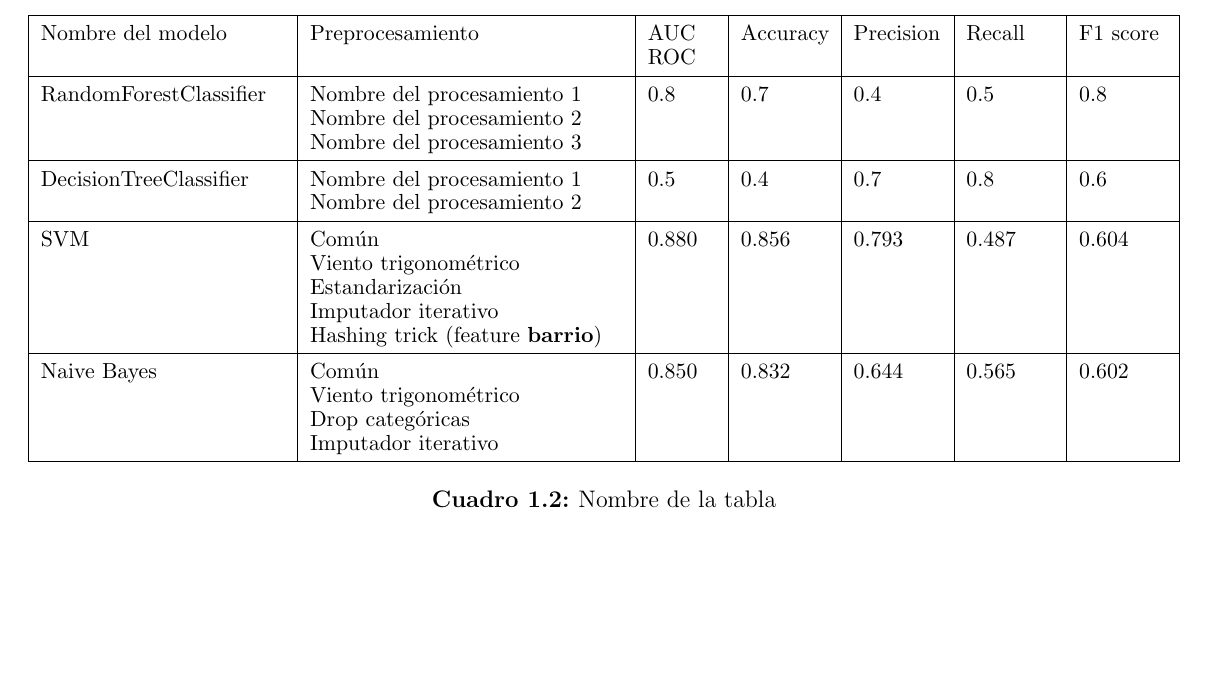
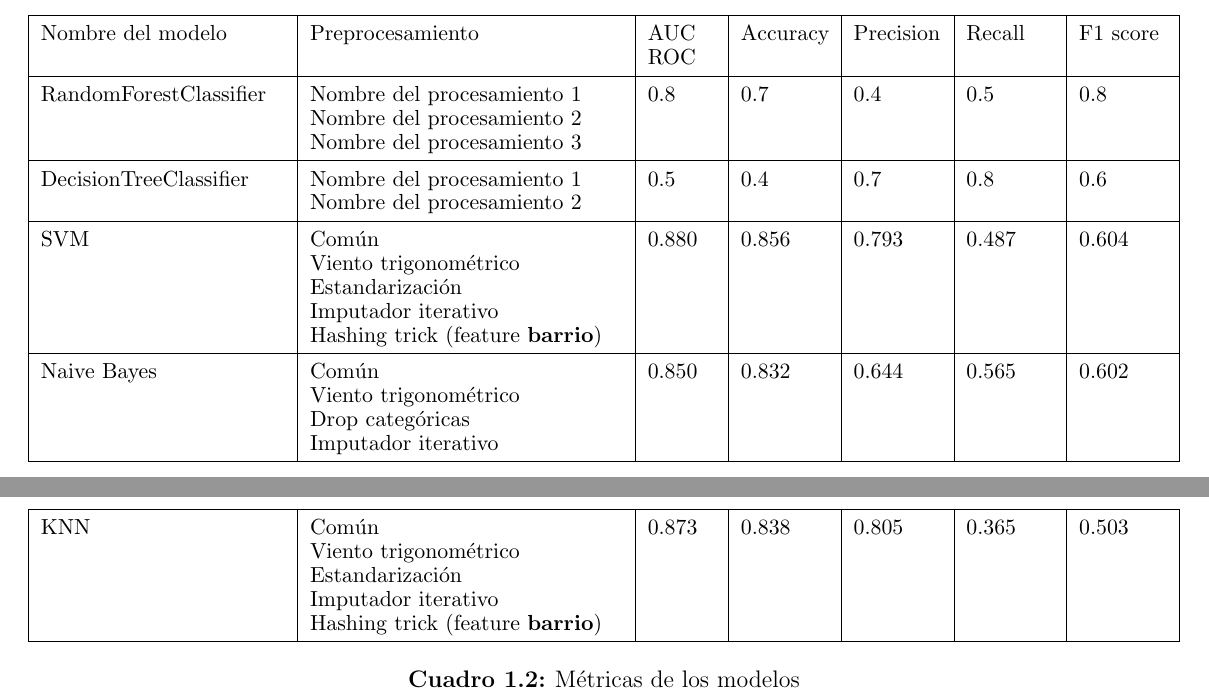
Before and after one commit to fdelu/orga-de-datos, a LaTeX document (parte_2/informe/main.tex, which reads parte_2/informe/plantilla_metricas.tex): part of page 3 of 3 before the commit and two parts of pages 3 and 4 of 4 after it, the two joined at a grey line, cut so that both start at the same text, the shorter picture padded with empty space. Compiled offline with pdfLaTeX.

Commit message:
Actualizo informe

```diff
--- a/parte_2/informe/plantilla_metricas.tex
+++ b/parte_2/informe/plantilla_metricas.tex
@@ -47,5 +47,17 @@ Imputador iterativo &
 0.565 &
 0.602 \\
 \hline
-\caption{Nombre de la tabla} \\
+KNN &
+Común \newline
+Viento trigonométrico \newline
+Estandarización \newline
+Imputador iterativo \newline
+Hashing trick (feature \textbf{barrio}) &
+0.873 &
+0.838 &
+0.805 &
+0.365 &
+0.503 \\
+\hline
+\caption{Métricas de los modelos} \\
 \end{longtable}
```
